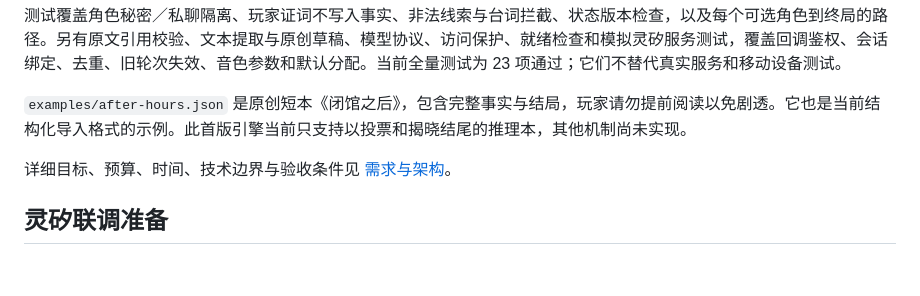
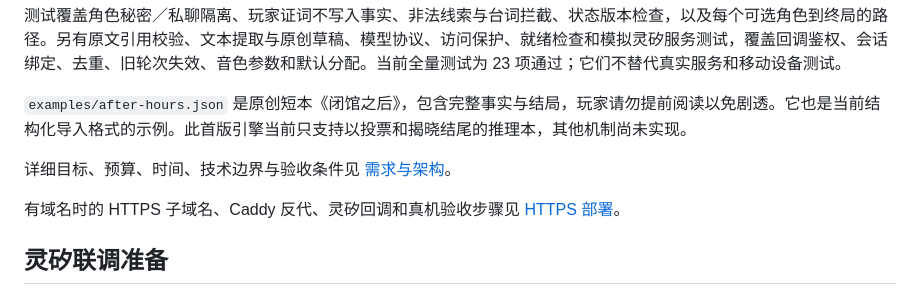
Before and after one commit to liudaomanbu/cyber-dm, a Markdown page: README.md, the part around the change. GitHub-like rendering; blank space fills up the shorter version.

Commit message:
docs: add HTTPS subdomain deployment guide

```diff
--- a/README.md
+++ b/README.md
@@ -45,6 +45,8 @@ npm run build
 
 详细目标、预算、时间、技术边界与验收条件见 [需求与架构](docs/requirements-and-architecture.md)。
 
+有域名时的 HTTPS 子域名、Caddy 反代、灵矽回调和真机验收步骤见 [HTTPS 部署](docs/deployment.md)。
+
 ## 灵矽联调准备
 
 在“连接与声音”填写灵矽 API Key、WebSocket Token、Device ID、Client ID、Agent ID 与业务回调 Token，并为 DM 和所有 AI 角色设置 TTS provider / voice_type。平台的第三方业务服务应指向：
```
Also changed, not shown: docs/deployment.md (added, +60 -0 lines).
